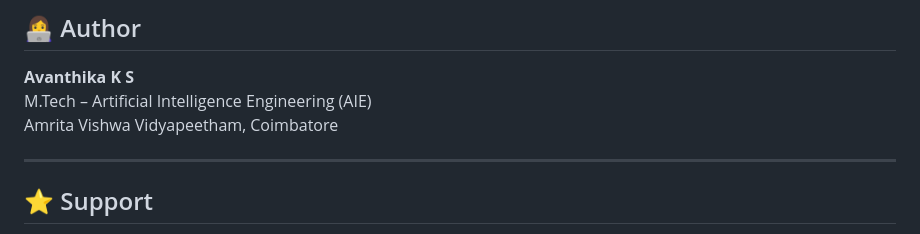
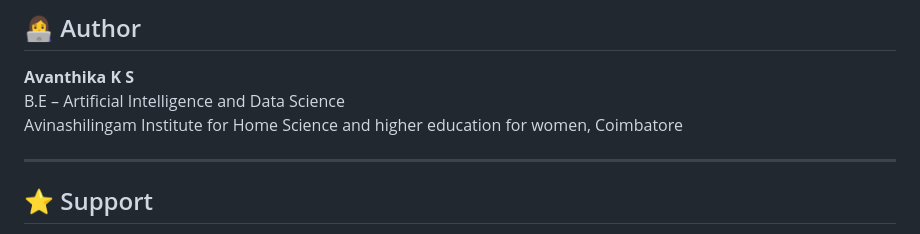
Before and after one commit to Janani1625/Automated-Detection-and-Identification-of-Missing-Person-using-AI, a Markdown page: README.md, the part around the change. GitHub-like rendering.

Commit message:
Update author education details in README

```diff
--- a/README.md
+++ b/README.md
@@ -183,8 +183,8 @@ All documentation is available in the `/docs/` folder:
 ## 👩‍💻 Author
 
 **Avanthika K S**
-M.Tech – Artificial Intelligence Engineering (AIE)
-Amrita Vishwa Vidyapeetham, Coimbatore
+B.E – Artificial Intelligence and Data Science
+Avinashilingam Institute for Home Science and higher education for women, Coimbatore
 
 ---
 
```
